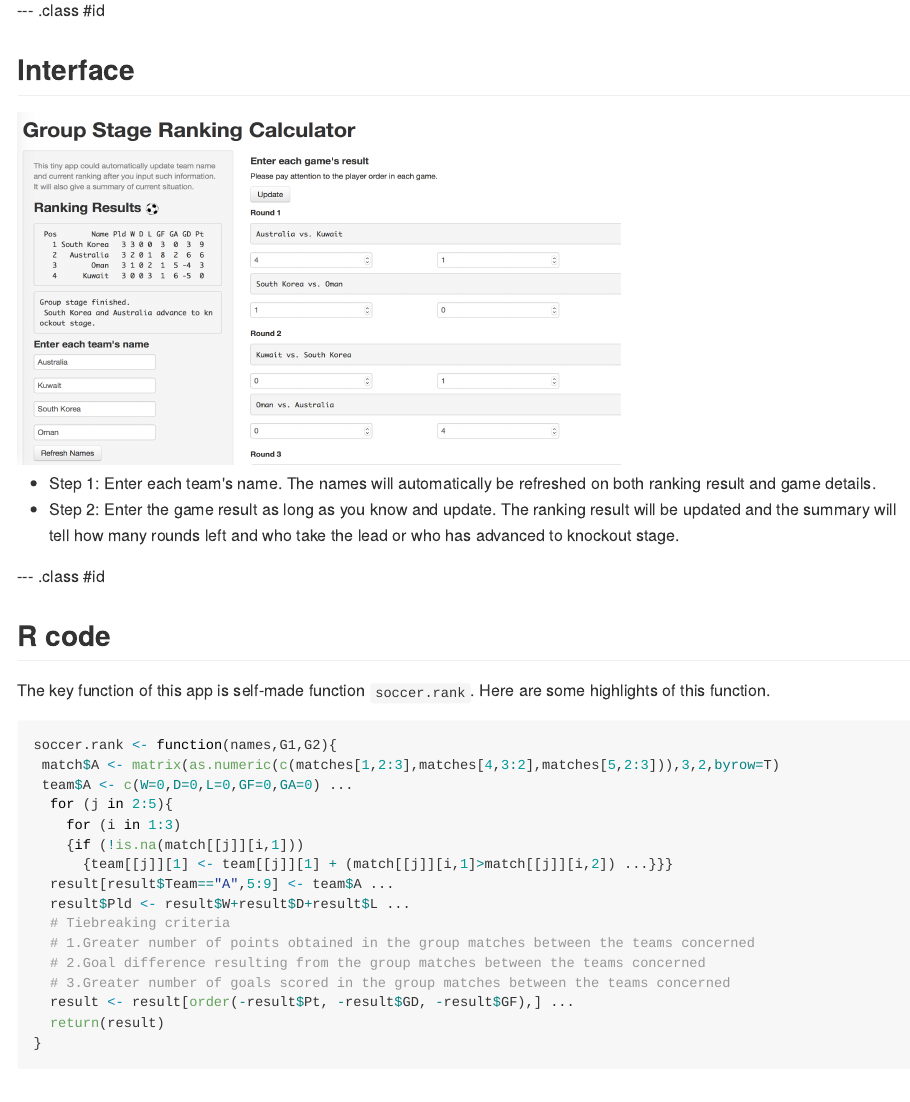
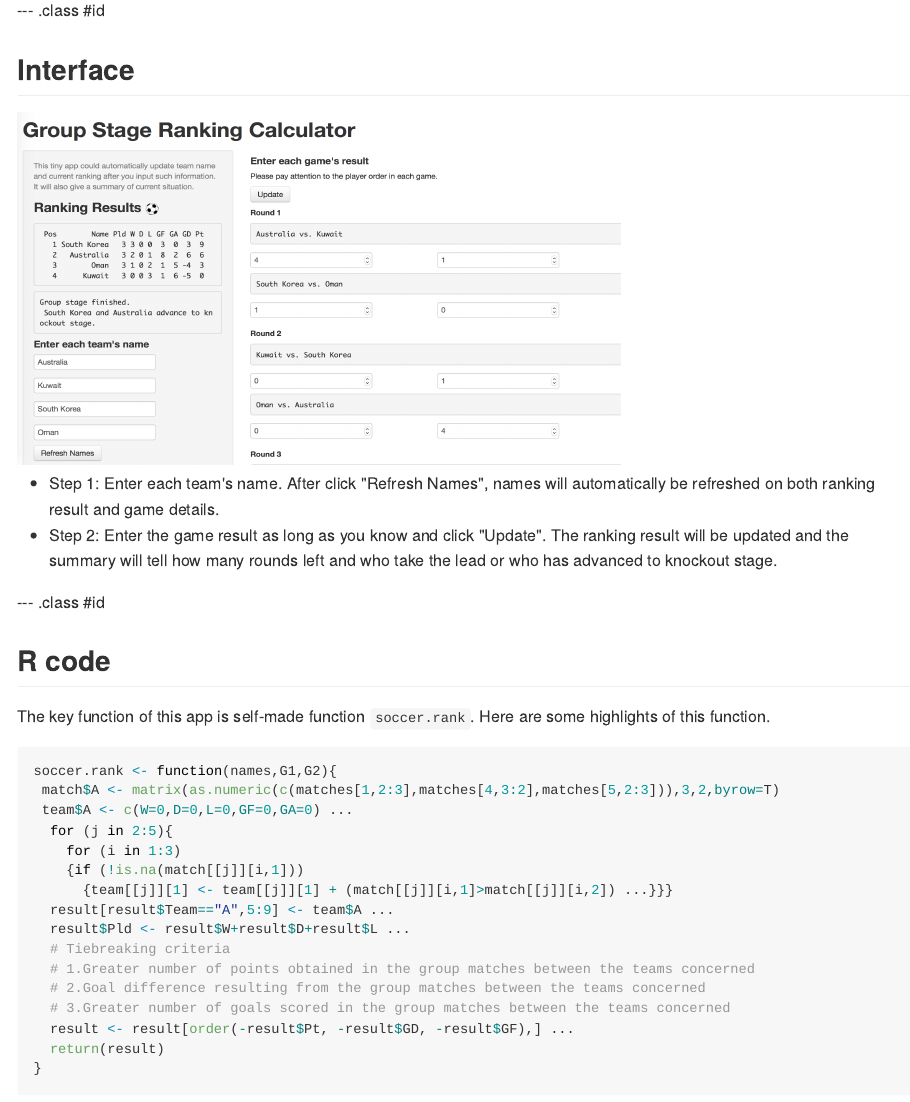
Before and after one commit to linzifan/product_pitch, an R Markdown document (index.Rmd): the page in a window 1100 px wide, from 580 px down. The pictures show the output file index.md that the author committed with the source, drawn offline in the style of GitHub.

Commit message:
publishing deck

```diff
--- a/index.Rmd
+++ b/index.Rmd
@@ -29,8 +29,8 @@ You could hire [this calculator](http://linzifan.shinyapps.io/score) to do so an
 <img src="img3.png" height="350px" width="600px" />
 
 
-* Step 1: Enter each team's name. The names will automatically be refreshed on both ranking result and game details.
-* Step 2: Enter the game result as long as you know and update. The ranking result will be updated and the summary will tell how many rounds left and who take the lead or who has advanced to knockout stage.
+* Step 1: Enter each team's name. After click "Refresh Names", names will automatically be refreshed on both ranking result and game details.
+* Step 2: Enter the game result as long as you know and click "Update". The ranking result will be updated and the summary will tell how many rounds left and who take the lead or who has advanced to knockout stage.
 
 
 --- .class #id
```
Also changed, not shown: index.html, index.md.
